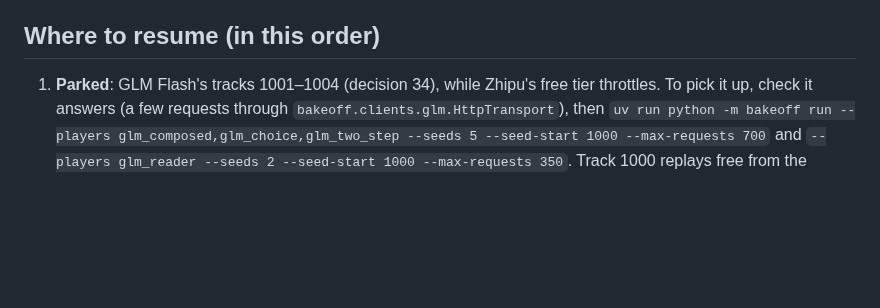
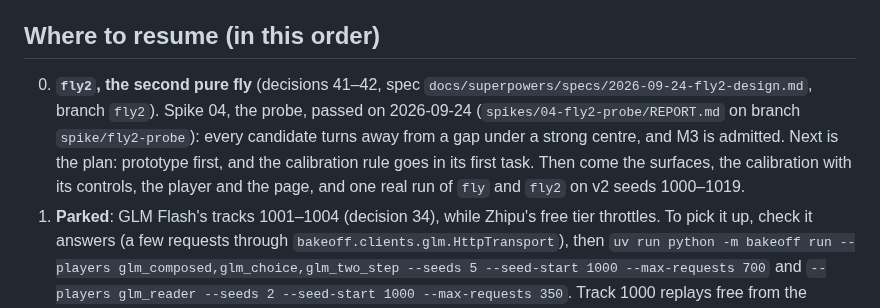
Before and after one commit to zack-maz/brain-runners, a Markdown page: docs/NEXT.md, the part around the change. GitHub-like rendering; blank space fills up the shorter version.

```diff
--- a/docs/NEXT.md
+++ b/docs/NEXT.md
@@ -90,6 +90,11 @@ Phases 1 to 5 are built and on `main` (phase 5 was PR #4, merged 2026-09-21). Be
 
 ## Where to resume (in this order)
 
+0. **`fly2`, the second pure fly** (decisions 41–42, spec `docs/superpowers/specs/2026-09-24-fly2-design.md`,
+   branch `fly2`). Spike 04, the probe, passed on 2026-09-24 (`spikes/04-fly2-probe/REPORT.md` on branch
+   `spike/fly2-probe`): every candidate turns away from a gap under a strong centre, and M3 is admitted. Next is the
+   plan: prototype first, and the calibration rule goes in its first task. Then come the surfaces, the calibration
+   with its controls, the player and the page, and one real run of `fly` and `fly2` on v2 seeds 1000–1019.
 1. **Parked**: GLM Flash's tracks 1001–1004 (decision 34), while Zhipu's free tier throttles. To pick it up, check
    it answers (a few requests through `bakeoff.clients.glm.HttpTransport`), then
    `uv run python -m bakeoff run --players glm_composed,glm_choice,glm_two_step --seeds 5 --seed-start 1000 --max-requests 700`
```
Also changed, not shown: docs/DECISIONS.md (+10 -0 lines), 1 other file.
